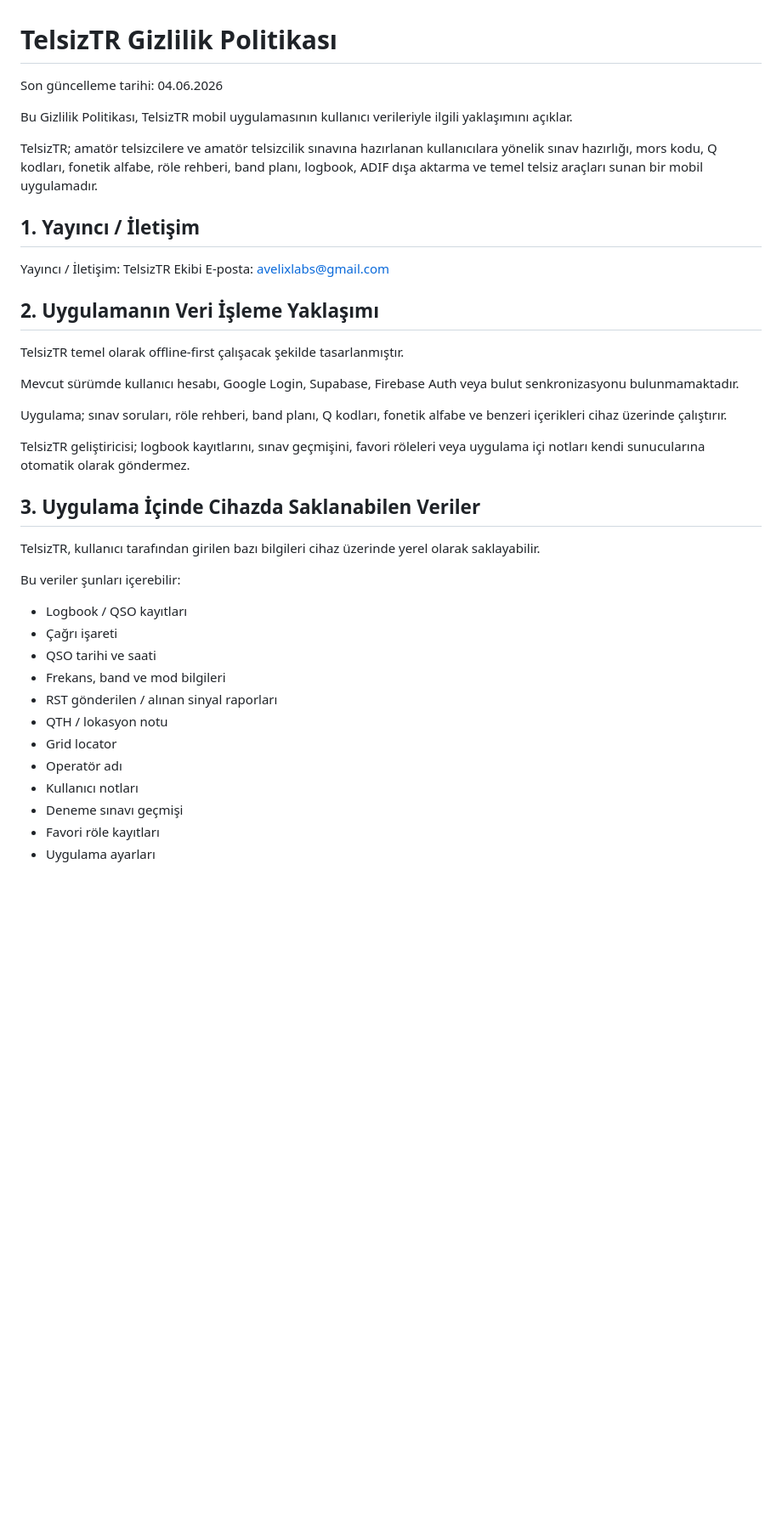
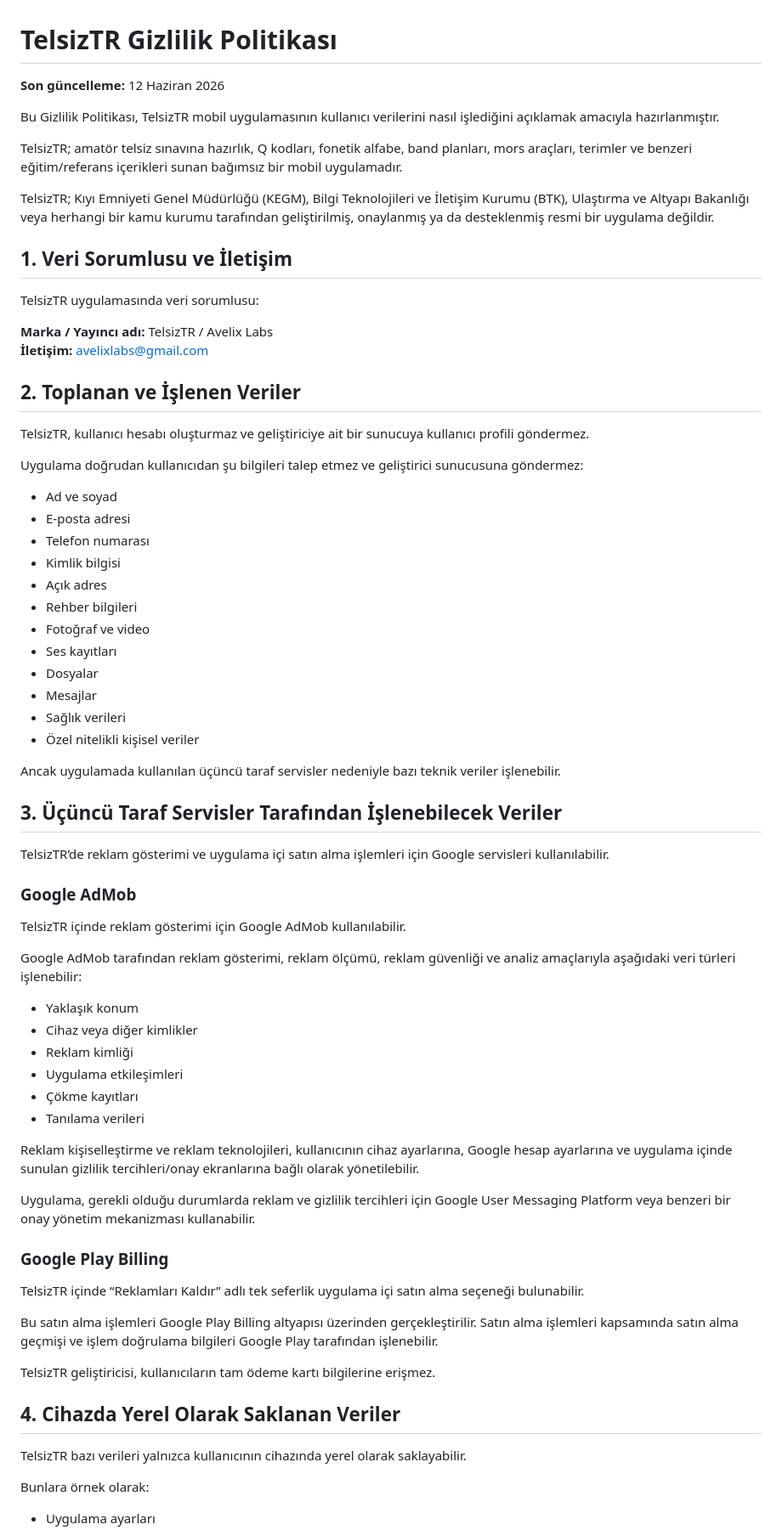
Before and after one commit to Veaql/telsiztr-legal, a Markdown page: privacy-policy.md, the part around one of its changes. Shown at 85% size. GitHub-like rendering; blank space fills up the shorter version.

```diff
--- a/privacy-policy.md
+++ b/privacy-policy.md
@@ -1,41 +1,74 @@
 # TelsizTR Gizlilik Politikası
 
-Son güncelleme tarihi: 04.06.2026
+**Son güncelleme:** 12 Haziran 2026
 
-Bu Gizlilik Politikası, TelsizTR mobil uygulamasının kullanıcı verileriyle ilgili yaklaşımını açıklar.
+Bu Gizlilik Politikası, TelsizTR mobil uygulamasının kullanıcı verilerini nasıl işlediğini açıklamak amacıyla hazırlanmıştır.
 
-TelsizTR; amatör telsizcilere ve amatör telsizcilik sınavına hazırlanan kullanıcılara yönelik sınav hazırlığı, mors kodu, Q kodları, fonetik alfabe, röle rehberi, band planı, logbook, ADIF dışa aktarma ve temel telsiz araçları sunan bir mobil uygulamadır.
+TelsizTR; amatör telsiz sınavına hazırlık, Q kodları, fonetik alfabe, band planları, mors araçları, terimler ve benzeri eğitim/referans içerikleri sunan bağımsız bir mobil uygulamadır.
 
-## 1. Yayıncı / İletişim
+TelsizTR; Kıyı Emniyeti Genel Müdürlüğü (KEGM), Bilgi Teknolojileri ve İletişim Kurumu (BTK), Ulaştırma ve Altyapı Bakanlığı veya herhangi bir kamu kurumu tarafından geliştirilmiş, onaylanmış ya da desteklenmiş resmi bir uygulama değildir.
 
-Yayıncı / İletişim: TelsizTR Ekibi
-E-posta: [avelixlabs@gmail.com](mailto:avelixlabs@gmail.com)
+## 1. Veri Sorumlusu ve İletişim
 
-## 2. Uygulamanın Veri İşleme Yaklaşımı
+TelsizTR uygulamasında veri sorumlusu:
 
-TelsizTR temel olarak offline-first çalışacak şekilde tasarlanmıştır.
+**Marka / Yayıncı adı:** TelsizTR / Avelix Labs
+**İletişim:** [avelixlabs@gmail.com](mailto:avelixlabs@gmail.com)
 
-Mevcut sürümde kullanıcı hesabı, Google Login, Supabase, Firebase Auth veya bulut senkronizasyonu bulunmamaktadır.
+## 2. Toplanan ve İşlenen Veriler
 
-Uygulama; sınav soruları, röle rehberi, band planı, Q kodları, fonetik alfabe ve benzeri içerikleri cihaz üzerinde çalıştırır.
+TelsizTR, kullanıcı hesabı oluşturmaz ve geliştiriciye ait bir sunucuya kullanıcı profili göndermez.
 
-TelsizTR geliştiricisi; logbook kayıtlarını, sınav geçmişini, favori röleleri veya uygulama içi notları kendi sunucularına otomatik olarak göndermez.
+Uygulama doğrudan kullanıcıdan şu bilgileri talep etmez ve geliştirici sunucusuna göndermez:
 
-## 3. Uygulama İçinde Cihazda Saklanabilen Veriler
+* Ad ve soyad
+* E-posta adresi
+* Telefon numarası
+* Kimlik bilgisi
+* Açık adres
+* Rehber bilgileri
+* Fotoğraf ve video
+* Ses kayıtları
+* Dosyalar
+* Mesajlar
+* Sağlık verileri
+* Özel nitelikli kişisel veriler
 
-TelsizTR, kullanıcı tarafından girilen bazı bilgileri cihaz üzerinde yerel olarak saklayabilir.
+Ancak uygulamada kullanılan üçüncü taraf servisler nedeniyle bazı teknik veriler işlenebilir.
 
-Bu veriler şunları içerebilir:
+## 3. Üçüncü Taraf Servisler Tarafından İşlenebilecek Veriler
 
-* Logbook / QSO kayıtları
-* Çağrı işareti
-* QSO tarihi ve saati
-* Frekans, band ve mod bilgileri
-* RST gönderilen / alınan sinyal raporları
-* QTH / lokasyon notu
-* Grid locator
-* Operatör adı
-* Kullanıcı notları
-* Deneme sınavı geçmişi
-* Favori röle kayıtları
+TelsizTR’de reklam gösterimi ve uygulama içi satın alma işlemleri için Google servisleri kullanılabilir.
+
+### Google AdMob
+
+TelsizTR içinde reklam gösterimi için Google AdMob kullanılabilir.
+
+Google AdMob tarafından reklam gösterimi, reklam ölçümü, reklam güvenliği ve analiz amaçlarıyla aşağıdaki veri türleri işlenebilir:
+
+* Yaklaşık konum
+* Cihaz veya diğer kimlikler
+* Reklam kimliği
+* Uygulama etkileşimleri
+* Çökme kayıtları
+* Tanılama verileri
+
+Reklam kişiselleştirme ve reklam teknolojileri, kullanıcının cihaz ayarlarına, Google hesap ayarlarına ve uygulama içinde sunulan gizlilik tercihleri/onay ekranlarına bağlı olarak yönetilebilir.
+
+Uygulama, gerekli olduğu durumlarda reklam ve gizlilik tercihleri için Google User Messaging Platform veya benzeri bir onay yönetim mekanizması kullanabilir.
+
+### Google Play Billing
+
+TelsizTR içinde “Reklamları Kaldır” adlı tek seferlik uygulama içi satın alma seçeneği bulunabilir.
+
+Bu satın alma işlemleri Google Play Billing altyapısı üzerinden gerçekleştirilir. Satın alma işlemleri kapsamında satın alma geçmişi ve işlem doğrulama bilgileri Google Play tarafından işlenebilir.
+
+TelsizTR geliştiricisi, kullanıcıların tam ödeme kartı bilgilerine erişmez.
+
+## 4. Cihazda Yerel Olarak Saklanan Veriler
+
+TelsizTR bazı verileri yalnızca kullanıcının cihazında yerel olarak saklayabilir.
+
+Bunlara örnek olarak:
+
 * Uygulama ayarları
```
Also changed, not shown: other parts of privacy-policy.md (+49 -64 lines).
